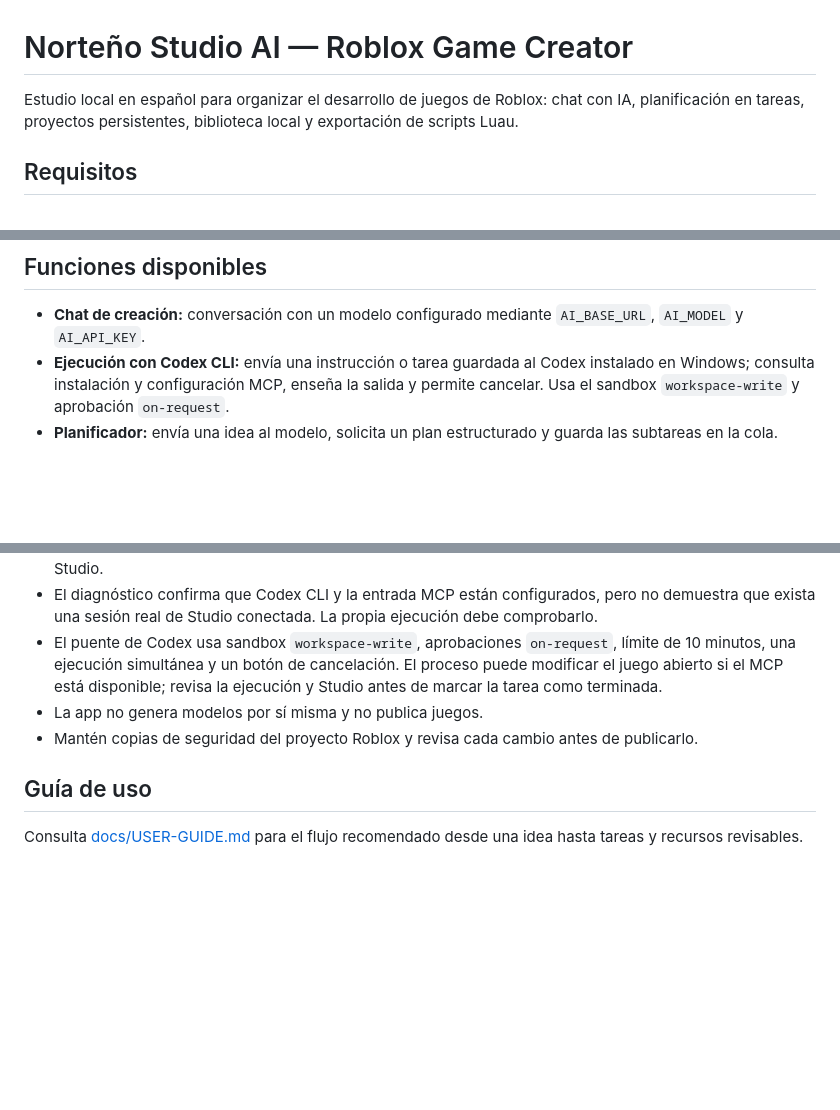
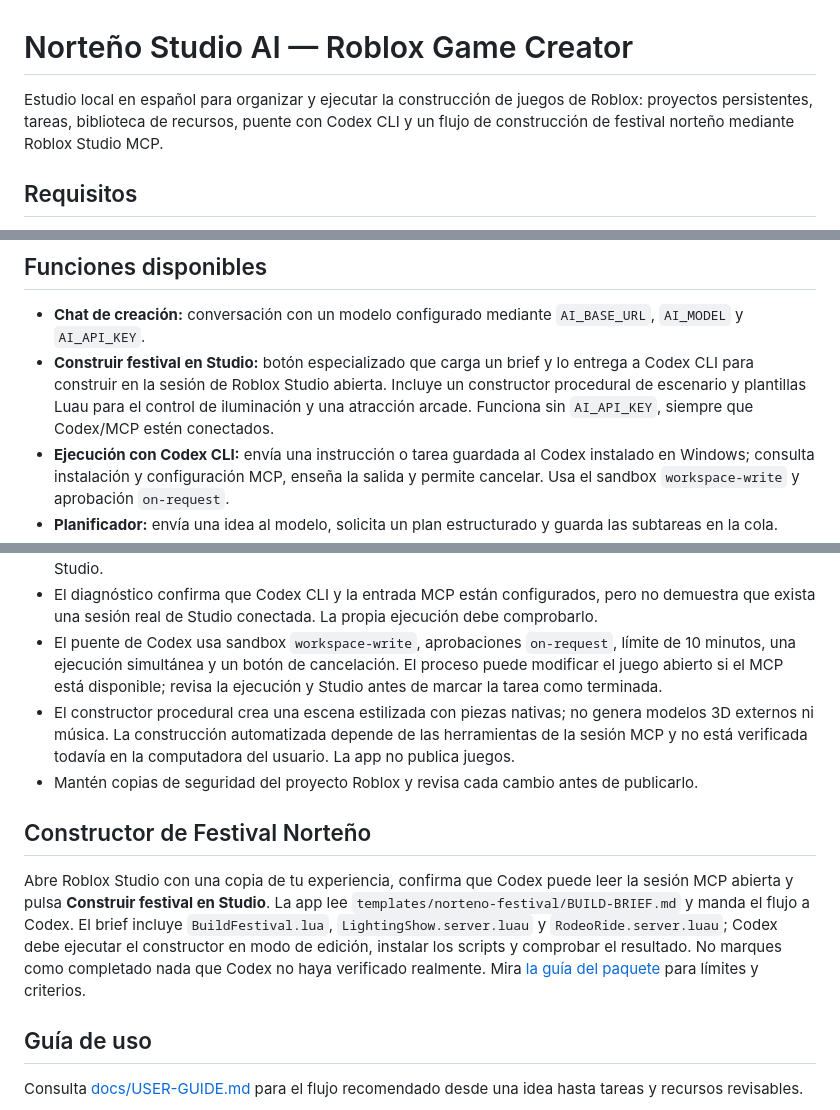
Before and after one commit to JEEM244/Creador-de-juegos-en-roblox, a Markdown page: README.md, 3 parts joined by grey strips. Drawn GitHub-style; blank space fills up the shorter version.

Commit message:
docs: document one-click festival construction workflow

```diff
--- a/README.md
+++ b/README.md
@@ -1,6 +1,6 @@
 # Norteño Studio AI — Roblox Game Creator
 
-Estudio local en español para organizar el desarrollo de juegos de Roblox: chat con IA, planificación en tareas, proyectos persistentes, biblioteca local y exportación de scripts Luau.
+Estudio local en español para organizar y ejecutar la construcción de juegos de Roblox: proyectos persistentes, tareas, biblioteca de recursos, puente con Codex CLI y un flujo de construcción de festival norteño mediante Roblox Studio MCP.
 
 ## Requisitos
 - Node.js 20 o superior.
@@ -18,6 +18,7 @@ No requiere dependencias de npm. Para desarrollo puedes usar `npm run dev`; para
 
 ## Funciones disponibles
 - **Chat de creación:** conversación con un modelo configurado mediante `AI_BASE_URL`, `AI_MODEL` y `AI_API_KEY`.
+- **Construir festival en Studio:** botón especializado que carga un brief y lo entrega a Codex CLI para construir en la sesión de Roblox Studio abierta. Incluye un constructor procedural de escenario y plantillas Luau para el control de iluminación y una atracción arcade. Funciona sin `AI_API_KEY`, siempre que Codex/MCP estén conectados.
 - **Ejecución con Codex CLI:** envía una instrucción o tarea guardada al Codex instalado en Windows; consulta instalación y configuración MCP, enseña la salida y permite cancelar. Usa el sandbox `workspace-write` y aprobación `on-request`.
 - **Planificador:** envía una idea al modelo, solicita un plan estructurado y guarda las subtareas en la cola.
 - **Proyectos:** crea, filtra, renombra y elimina proyectos.
@@ -66,8 +67,11 @@ Las rutas son para uso local; la aplicación escucha por defecto solo en `127.0.
 - El código Luau se almacena y descarga como archivo; la aplicación no afirma haberlo ejecutado en Roblox Studio.
 - El diagnóstico confirma que Codex CLI y la entrada MCP están configurados, pero no demuestra que exista una sesión real de Studio conectada. La propia ejecución debe comprobarlo.
 - El puente de Codex usa sandbox `workspace-write`, aprobaciones `on-request`, límite de 10 minutos, una ejecución simultánea y un botón de cancelación. El proceso puede modificar el juego abierto si el MCP está disponible; revisa la ejecución y Studio antes de marcar la tarea como terminada.
-- La app no genera modelos por sí misma y no publica juegos.
+- El constructor procedural crea una escena estilizada con piezas nativas; no genera modelos 3D externos ni música. La construcción automatizada depende de las herramientas de la sesión MCP y no está verificada todavía en la computadora del usuario. La app no publica juegos.
 - Mantén copias de seguridad del proyecto Roblox y revisa cada cambio antes de publicarlo.
+
+## Constructor de Festival Norteño
+Abre Roblox Studio con una copia de tu experiencia, confirma que Codex puede leer la sesión MCP abierta y pulsa **Construir festival en Studio**. La app lee `templates/norteno-festival/BUILD-BRIEF.md` y manda el flujo a Codex. El brief incluye `BuildFestival.lua`, `LightingShow.server.luau` y `RodeoRide.server.luau`; Codex debe ejecutar el constructor en modo de edición, instalar los scripts y comprobar el resultado. No marques como completado nada que Codex no haya verificado realmente. Mira [la guía del paquete](templates/norteno-festival/README.md) para límites y criterios.
 
 ## Guía de uso
 Consulta [docs/USER-GUIDE.md](docs/USER-GUIDE.md) para el flujo recomendado desde una idea hasta tareas y recursos revisables.
```
